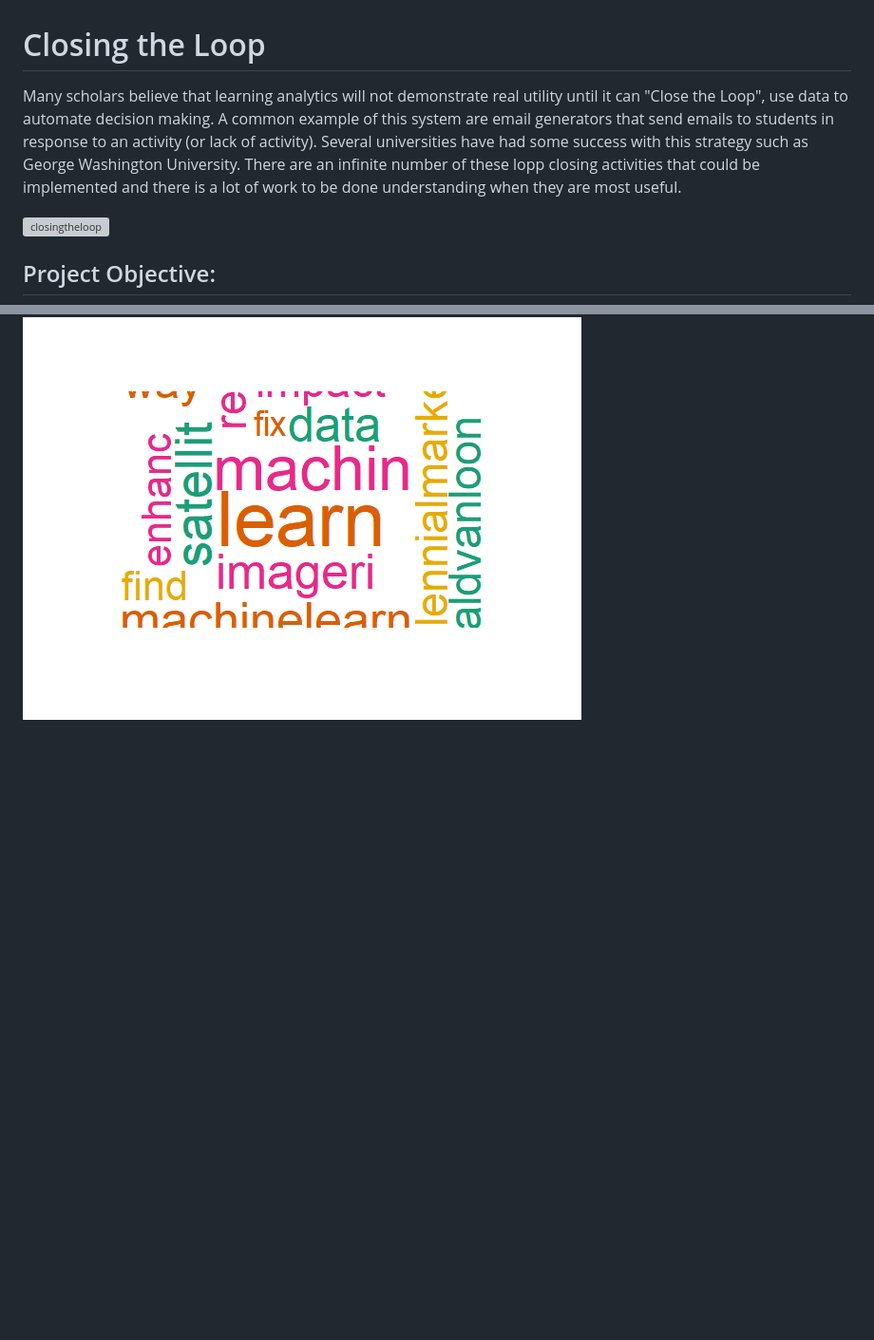
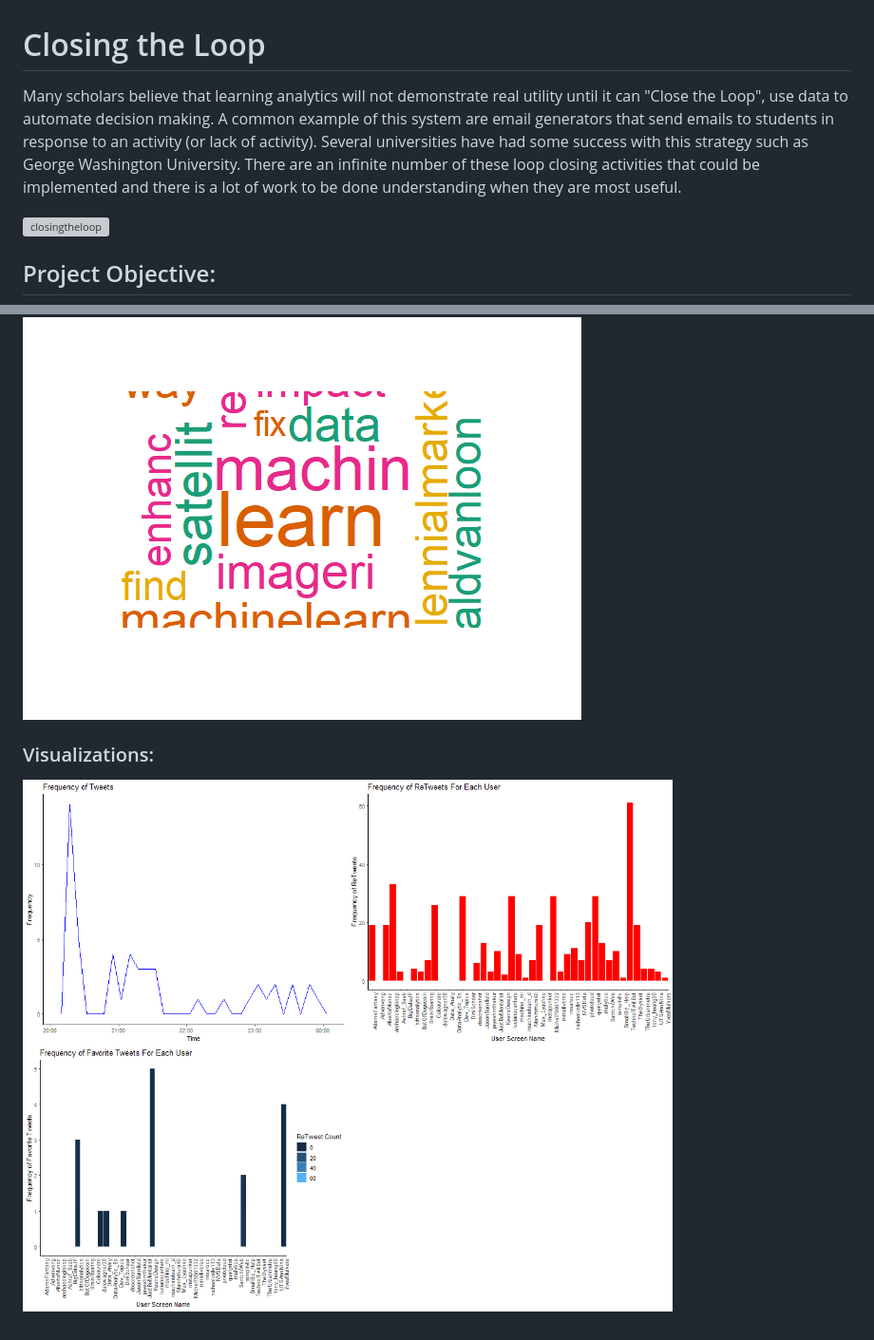
Before and after one commit to lizarova777/Closing_the_Loop_Project, a Markdown page: README.md, 2 parts joined by grey strips. Shown: that part at 95% size. Rendered like a GitHub page; pictures changed too: Visualizations.png (added); blank space fills up the shorter version; grey boxes are pictures that could not be loaded.

Commit message:
Revised Files

```diff
--- a/README.md
+++ b/README.md
@@ -1,6 +1,6 @@
 # Closing the Loop
 
-Many scholars believe that learning analytics will not demonstrate real utility until it can "Close the Loop", use data to automate decision making. A common example of this system are email generators that send emails to students in response to an activity (or lack of activity). Several universities have had some success with this strategy such as George Washington University. There are an infinite number of these lopp closing activities that could be implemented and there is a lot of work to be done understanding when they are most useful.
+Many scholars believe that learning analytics will not demonstrate real utility until it can "Close the Loop", use data to automate decision making. A common example of this system are email generators that send emails to students in response to an activity (or lack of activity). Several universities have had some success with this strategy such as George Washington University. There are an infinite number of these loop closing activities that could be implemented and there is a lot of work to be done understanding when they are most useful.
 
 ![closingtheloop](https://www.kent.edu/sites/default/files/resize/file/6Steps-400x292.png)
 
@@ -16,3 +16,7 @@ The purpose of this project is to build a system that autogenerates a report and
 ### Word Cloud:
 
 ![Word Cloud](https://github.com/lizarova777/Closing_the_Loop_Project/blob/master/Word_Cloud.png)
+
+### Visualizations:
+
+![visualizations](https://github.com/lizarova777/Closing_the_Loop_Project/blob/master/Visualizations.png)
```
Also changed, not shown: 1 other file.
